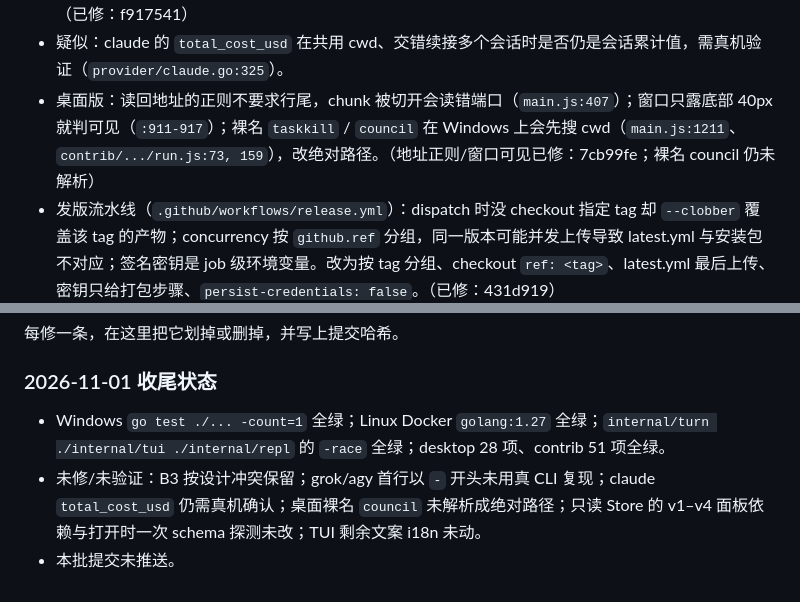
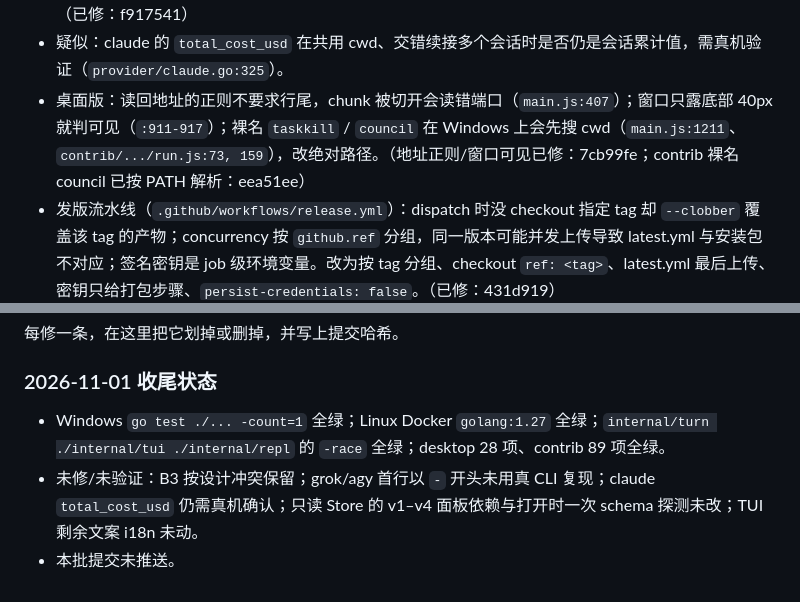
Before and after one commit to imrooki/council, a Markdown page: CLAUDE.md, 2 parts joined by grey strips. Drawn GitHub-style.

Commit message:
docs: 记录 contrib 裸名解析修复与最新测试数

```diff
--- a/CLAUDE.md
+++ b/CLAUDE.md
@@ -117,7 +117,7 @@ cd contrib/dsh-subagent-council && npm test
 - grok/agy 首轮正文以问题开头，问题以 `-` 开头时会被当成 flag（`provider/grok.go:100`、`agy.go:104`，未用真 CLI 复现）。
 - READ 档 `council-role.txt` 在 serve 并发 job 下被并发截断重写（疑似，`turn/spawn.go:140-148`）。（已修：f917541）
 - 疑似：claude 的 `total_cost_usd` 在共用 cwd、交错续接多个会话时是否仍是会话累计值，需真机验证（`provider/claude.go:325`）。
-- 桌面版：读回地址的正则不要求行尾，chunk 被切开会读错端口（`main.js:407`）；窗口只露底部 40px 就判可见（`:911-917`）；裸名 `taskkill` / `council` 在 Windows 上会先搜 cwd（`main.js:1211`、`contrib/.../run.js:73, 159`），改绝对路径。（地址正则/窗口可见已修：7cb99fe；裸名 council 仍未解析）
+- 桌面版：读回地址的正则不要求行尾，chunk 被切开会读错端口（`main.js:407`）；窗口只露底部 40px 就判可见（`:911-917`）；裸名 `taskkill` / `council` 在 Windows 上会先搜 cwd（`main.js:1211`、`contrib/.../run.js:73, 159`），改绝对路径。（地址正则/窗口可见已修：7cb99fe；contrib 裸名 council 已按 PATH 解析：eea51ee）
 - 发版流水线（`.github/workflows/release.yml`）：dispatch 时没 checkout 指定 tag 却 `--clobber` 覆盖该 tag 的产物；concurrency 按 `github.ref` 分组，同一版本可能并发上传导致 latest.yml 与安装包不对应；签名密钥是 job 级环境变量。改为按 tag 分组、checkout `ref: <tag>`、latest.yml 最后上传、密钥只给打包步骤、`persist-credentials: false`。（已修：431d919）
 - 配置模板注释引用了已移走的 `docs/06_SECURITY_MODEL.md`（`internal/config/defaults.go:98`）。（已修：45e39f6）
 - `--config` 恰好指向自动探测到的项目层文件时，启动只读这一层，`reloadLayers` 却返回 [项目层, 全局层]（`internal/repl/configlayers.go:47`）：`/config reload` 报出全局层的假「新增」，`/add +编号` 的 DeepEqual 比较（`addmodel.go:479`）永远不等、一直拒绝，`--apply` 之后语义悄悄变成合并。把启动时的层列表传给 REPL，不要重算。（已修：5476b72）
@@ -155,6 +155,6 @@ cd contrib/dsh-subagent-council && npm test
 
 ### 2026-11-01 收尾状态
 
-- Windows `go test ./... -count=1` 全绿；Linux Docker `golang:1.27` 全绿；`internal/turn ./internal/tui ./internal/repl` 的 `-race` 全绿；desktop 28 项、contrib 51 项全绿。
-- 未修/未验证：B3 按设计冲突保留；grok/agy 首行以 `-` 开头未用真 CLI 复现；claude `total_cost_usd` 仍需真机确认；桌面裸名 `council` 未解析成绝对路径；只读 Store 的 v1–v4 面板依赖与打开时一次 schema 探测未改；TUI 剩余文案 i18n 未动。
+- Windows `go test ./... -count=1` 全绿；Linux Docker `golang:1.27` 全绿；`internal/turn ./internal/tui ./internal/repl` 的 `-race` 全绿；desktop 28 项、contrib 89 项全绿。
+- 未修/未验证：B3 按设计冲突保留；grok/agy 首行以 `-` 开头未用真 CLI 复现；claude `total_cost_usd` 仍需真机确认；只读 Store 的 v1–v4 面板依赖与打开时一次 schema 探测未改；TUI 剩余文案 i18n 未动。
 - 本批提交未推送。
```
